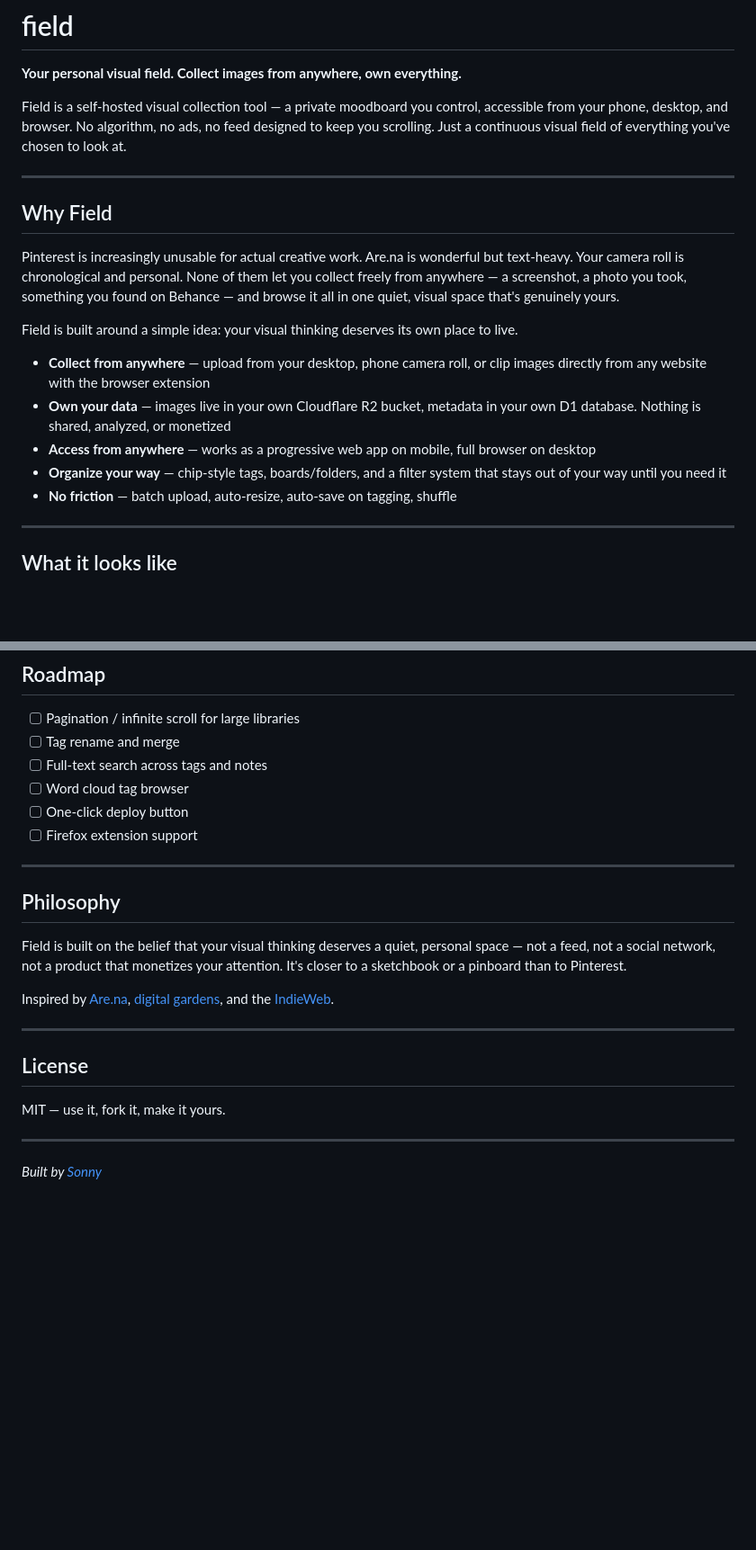
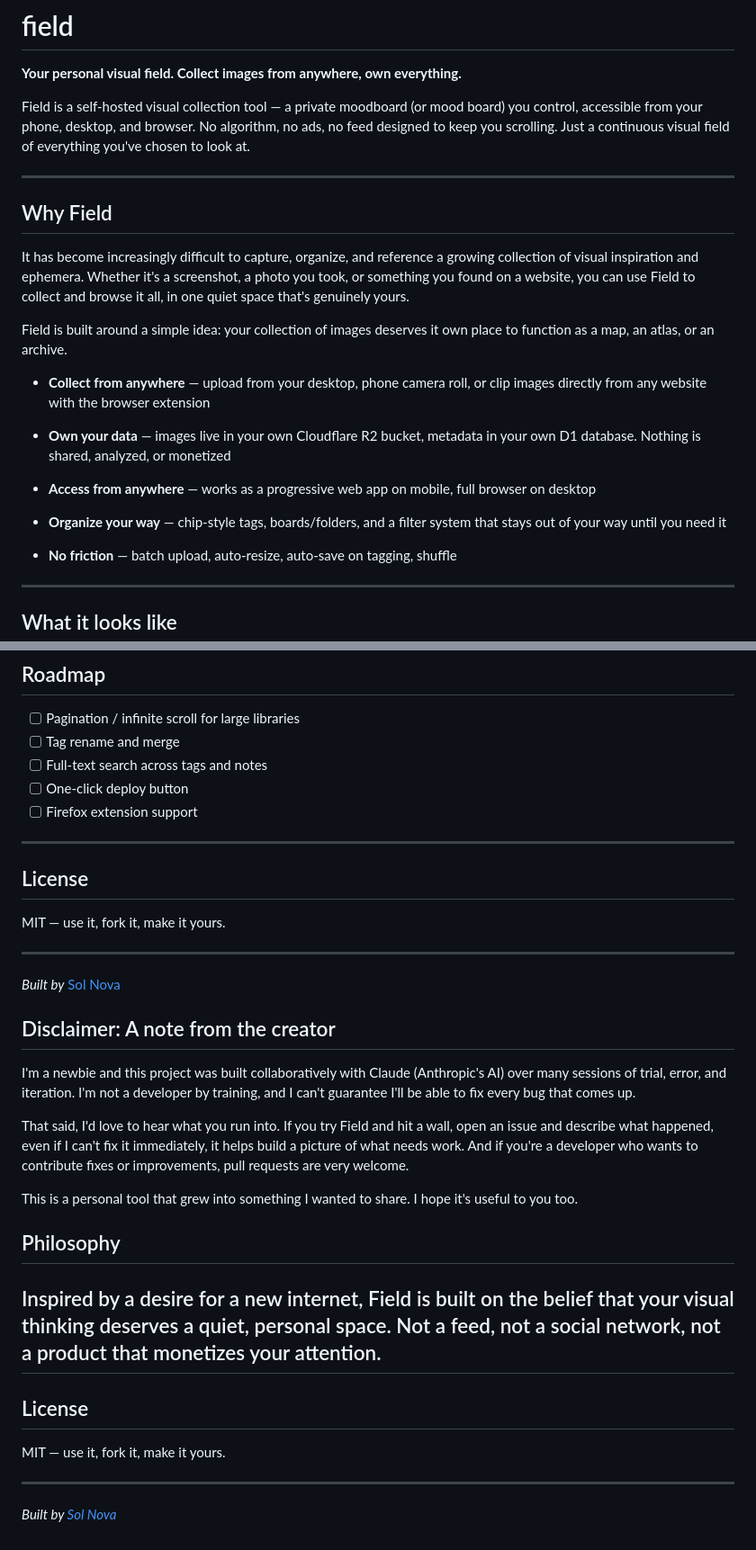
Before and after one commit to nolsova/field, a Markdown page: README.md, 2 parts joined by grey strips. Shown at 90% size. Drawn GitHub-style; blank space fills up the shorter version.

```diff
--- a/README.md
+++ b/README.md
@@ -2,20 +2,24 @@
 
 **Your personal visual field. Collect images from anywhere, own everything.**
 
-Field is a self-hosted visual collection tool — a private moodboard you control, accessible from your phone, desktop, and browser. No algorithm, no ads, no feed designed to keep you scrolling. Just a continuous visual field of everything you've chosen to look at.
+Field is a self-hosted visual collection tool — a private moodboard (or mood board) you control, accessible from your phone, desktop, and browser. No algorithm, no ads, no feed designed to keep you scrolling. Just a continuous visual field of everything you've chosen to look at.
 
 ---
 
 ## Why Field
 
-Pinterest is increasingly unusable for actual creative work. Are.na is wonderful but text-heavy. Your camera roll is chronological and personal. None of them let you collect freely from anywhere — a screenshot, a photo you took, something you found on Behance — and browse it all in one quiet, visual space that's genuinely yours.
+It has become increasingly difficult to capture, organize, and reference a growing collection of visual inspiration and ephemera. Whether it's a screenshot, a photo you took, or something you found on a website, you can use Field to collect and browse it all, in one quiet space that's genuinely yours.
 
-Field is built around a simple idea: your visual thinking deserves its own place to live.
+Field is built around a simple idea: your collection of images deserves it own place to function as  a map, an atlas, or an archive.
 
 - **Collect from anywhere** — upload from your desktop, phone camera roll, or clip images directly from any website with the browser extension
+
 - **Own your data** — images live in your own Cloudflare R2 bucket, metadata in your own D1 database. Nothing is shared, analyzed, or monetized
+
 - **Access from anywhere** — works as a progressive web app on mobile, full browser on desktop
+
 - **Organize your way** — chip-style tags, boards/folders, and a filter system that stays out of your way until you need it
+
 - **No friction** — batch upload, auto-resize, auto-save on tagging, shuffle
 
 ---
@@ -172,17 +176,8 @@ Then try the install again.
 - [ ] Pagination / infinite scroll for large libraries
 - [ ] Tag rename and merge
 - [ ] Full-text search across tags and notes
-- [ ] Word cloud tag browser
 - [ ] One-click deploy button
 - [ ] Firefox extension support
-
----
-
-## Philosophy
-
-Field is built on the belief that your visual thinking deserves a quiet, personal space — not a feed, not a social network, not a product that monetizes your attention. It's closer to a sketchbook or a pinboard than to Pinterest.
-
-Inspired by [Are.na](https://www.are.na/), [digital gardens](https://maggieappleton.com/garden-history), and the [IndieWeb](https://indieweb.org/).
 
 ---
 
@@ -192,4 +187,30 @@ MIT — use it, fork it, make it yours.
 
 ---
 
-*Built by [Sonny](https://solnova.me)*
+*Built by* [Sol Nova](https://solnova.me)
+
+## Disclaimer: A note from the creator
+
+I'm a newbie and this project was built collaboratively with Claude (Anthropic's AI) over many sessions of trial, error, and iteration. I'm not a developer by training,
+and I can't guarantee I'll be able to fix every bug that comes up.
+
+That said, I'd love to hear what you run into. If you try Field and hit a wall,
+open an issue and describe what happened, even if I can't fix it immediately,
+it helps build a picture of what needs work. And if you're a developer who wants
+to contribute fixes or improvements, pull requests are very welcome.
+
+This is a personal tool that grew into something I wanted to share.
+I hope it's useful to you too.
+
+## Philosophy
+
+Inspired by a desire for a new internet, Field is built on the belief that your visual thinking deserves a quiet, personal space. Not a feed, not a social network, not a product that monetizes your attention.
+---
+
+## License
+
+MIT — use it, fork it, make it yours.
+
+---
+
+*Built by [Sol Nova](https://solnova.me)*
```
